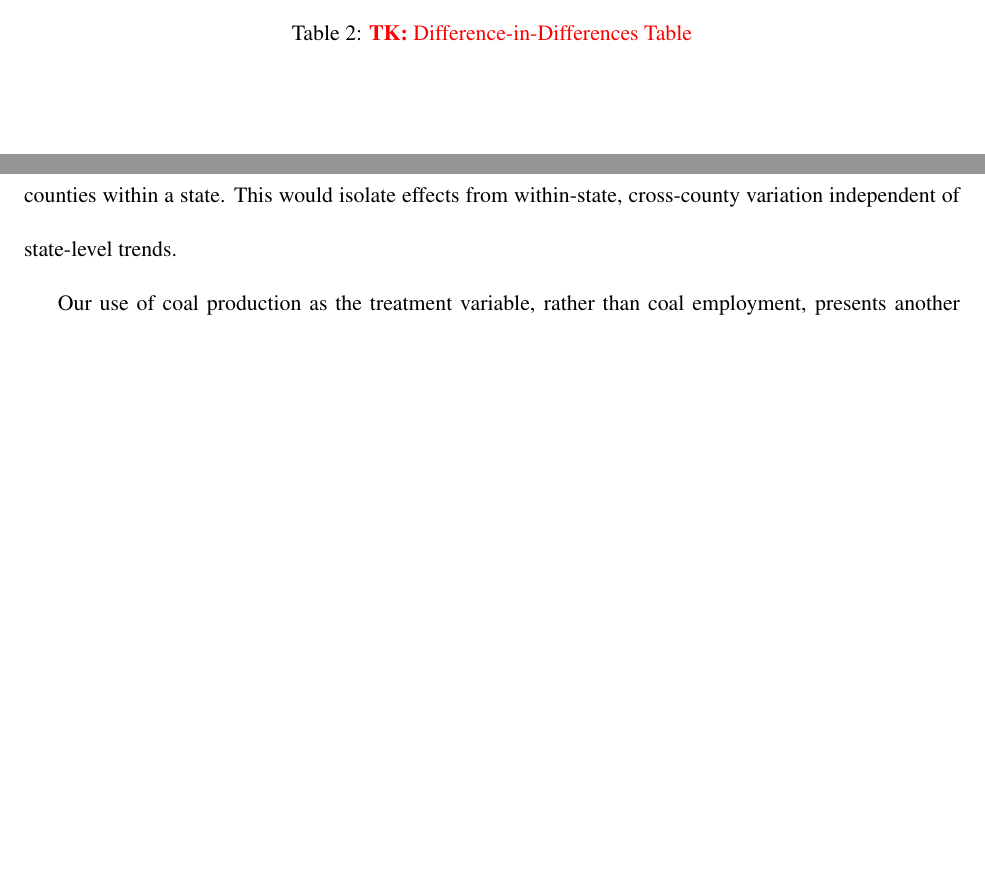
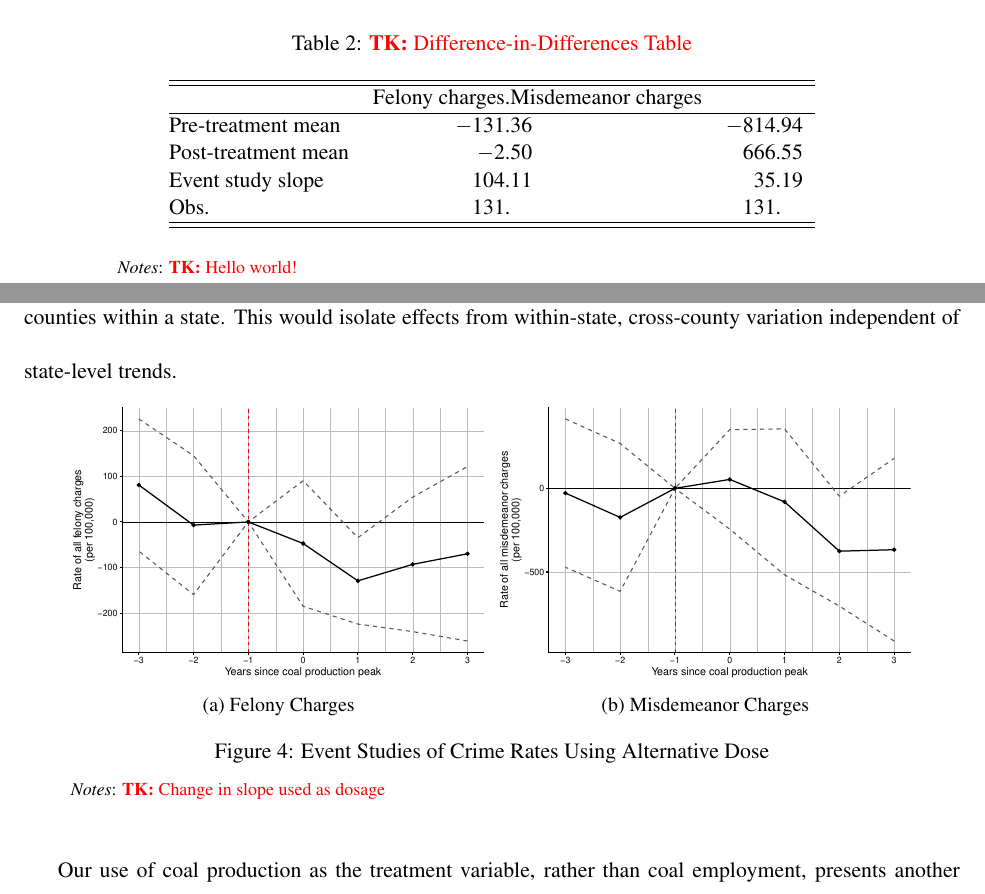
Before and after one commit to nskelley/ECON6590-Replication-Package, a LaTeX document (07reports/03_Final_Deliverable.tex, which reads 06figures/tables/event_study_table_tmp.tex): two parts of pages 10 and 12 of 13 before the commit and two parts of pages 10 and 12 of 14 after it, joined at a grey line, cut so that both start at the same text, the shorter picture padded with empty space. Compiled offline with pdfLaTeX.

Commit message:
Updates from Overleaf

```diff
--- /dev/null
+++ b/06figures/tables/event_study_table_tmp.tex
@@ -0,0 +1,11 @@
+
+\begin{tabular}{@{\extracolsep{\fill}}l*{2}{r@{.}l}}
+	\hline\hline
+	 & Felony charges & Misdemeanor charges \\
+	\hline
+	Pre-treatment mean & $-131$ & $36$ & $-814$ & $94$ \\
+	Post-treatment mean & $-2$ & $50$ & $666$ & $55$ \\
+	Event study slope & $104$ & $11$ & $35$ & $19$ \\
+	Obs. & $131$ && $131$ & \\
+	\hline\hline
+\end{tabular}
--- a/07reports/03_Final_Deliverable.tex
+++ b/07reports/03_Final_Deliverable.tex
@@ -256,7 +256,13 @@ Describe the results
 \begin{table}[!htp]
     \centering
     \caption{\tk{Difference-in-Differences Table}}
+    \include{06figures/tables/event_study_table_tmp}
+
+    \begin{minipage}{0.8\linewidth}
+        \footnotesize\textit{Notes}: \tk{Hello world!}
+    \end{minipage}
 \end{table}
+
 
 \section{Discussion}\label{sec:robustness}
 
@@ -265,6 +271,29 @@ Although we find null results that suggest that the number of years since coal p
 We first note that our continuous-treatment event study design assumes that the dose (coal decline slope) remains constant after the event: that a unit is treated at dose $d$ and maintains that dose thereafter. In our setting, we are then identifying only the effect of the steepness of the initial decline in coal production, and not the trend in subsequent years. This restriction limits our interpretation, as it might be that after the initial decline, two counties with the same initial decline diverge such that one drops more sharply than the other (faster de-industrialization). Under the main specification, these two counties are assumed to have the same dose, even though their crime outcomes may change heterogeneously due to their later divergence. \tk{Add robustness check discussion - slope magnitudes} %We plan to investigate dynamic dose strategies to flesh this possibility out, though this appears to be beyond the current frontier in the difference-in-differences literature.
 
 A key concern is that coal production and employment may decline due to broader macroeconomic conditions rather than industry-specific shocks. For instance, coal production may fall during recessions due to weakening global economic conditions and reduced energy demand, while criminal justice outcomes may also respond to these same macroeconomic factors through unemployment and economic distress. Specifically, in our data, we are concerned about the confounding effect of the 2008 financial crisis, as the global recession could plausibly affect both our treatment and outcome variables. The relationship between coal production peaks and crime could reflect common responses to business cycles rather than causal effects of de-industrialization. To address this threat, future robustness checks should include state-by-year fixed effects, which would absorb any state-level policy responses to recessions (such as changes in criminal justice enforcement or social safety net programs) as well as common macroeconomic shocks affecting all counties within a state. This would isolate effects from within-state, cross-county variation independent of state-level trends.
+
+\begin{figure}[!htp]
+    \centering
+    \begin{subfigure}[b]{0.45\textwidth}
+        \centering
+        \includegraphics[width=\linewidth]{06figures/graphs/event_study/ES_felony_slopedose.pdf}
+        \caption{Felony Charges}
+        \label{fig:es_slope_felony}
+    \end{subfigure}
+    \begin{subfigure}[b]{0.45\textwidth}
+        \centering
+        \includegraphics[width=\linewidth]{06figures/graphs/event_study/ES_misdemeanor_slopedose.pdf}
+        \caption{Misdemeanor Charges}
+        \label{fig:es_slope_misdemeanor}
+    \end{subfigure}
+
+    \caption{Event Studies of Crime Rates Using Alternative Dose}\label{fig:es_slopedose}\medskip
+
+    \begin{minipage}{0.9\linewidth}
+        \footnotesize\textit{Notes}: \tk{Change in slope used as dosage}
+    \end{minipage}
+\end{figure}
+
 
 Our use of coal production as the treatment variable, rather than coal employment, presents another limitation. Coal production can increase due to technological improvements in productivity per worker, even as employment declines. Our hypothesized mechanisms connecting de-industrialization to crime outcomes are labor market disruptions, including unemployment and transitions; coal employment would be a more direct measure of the industry shock, albeit one more subject to local endogeneity. U.S. coal employment peaked in the early 1900s, well before our CJARS data coverage, which begins in cohort year 2000. This temporal mismatch means our event study may misidentify the timing of unemployment effects. Counties that reached peak coal production in our data may have experienced decades of declining coal employment prior. Future robustness checks should incorporate coal industry wage bill data, which would better capture employment-specific effects by weighting employment changes by compensation levels. This approach would help isolate the influence of industrial \emph{employment} on crime. Additionally, if we can get access to longer-run crime data, using peak coal employment rather than peak production would provide a more direct test of the effect of de-industrialization on crime outcomes.
 
```
Also changed, not shown: 06figures/tables/event_study_table.tex (deleted, +0 -11 lines), 07reports/03_Final_Deliverable.tex (4 more changed lines).
